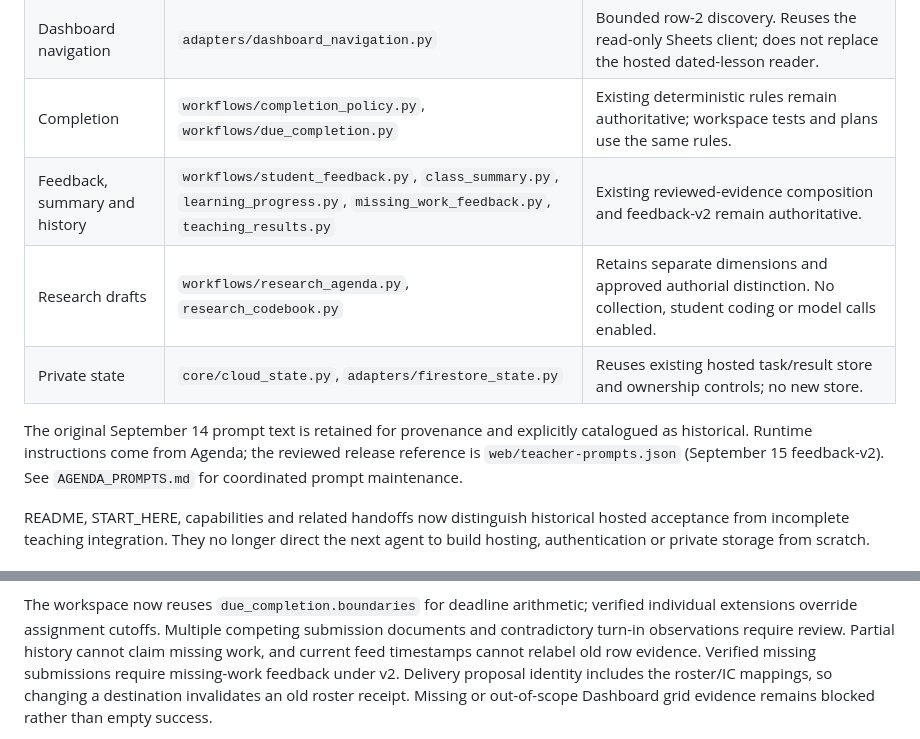
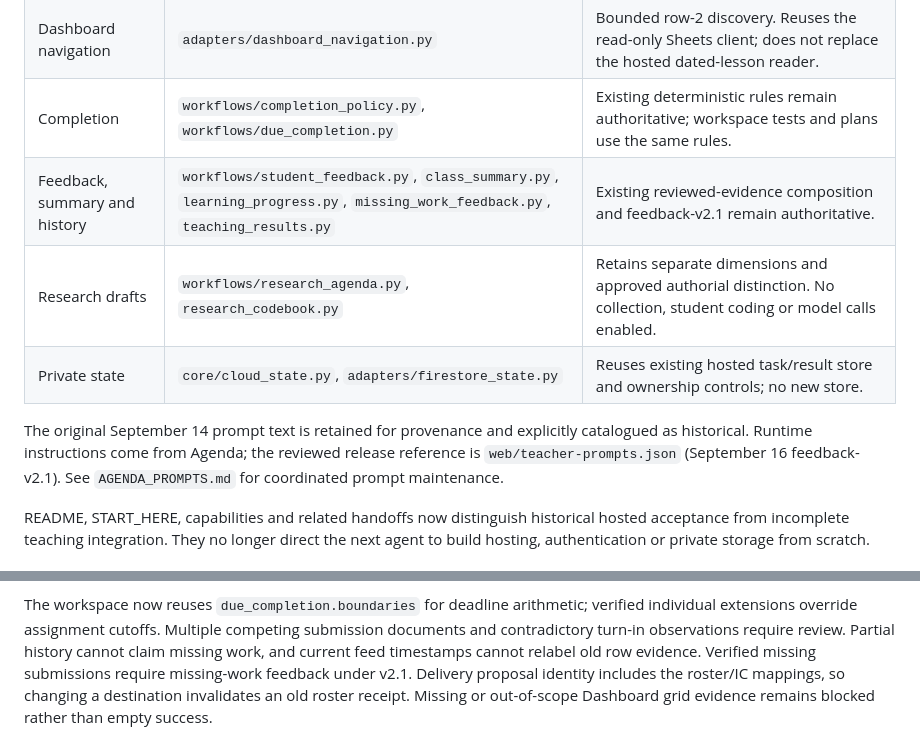
Before and after one commit to kvond/school-workflow-hub, a Markdown page: docs/PYTHON_INTEGRATION_20260916.md, 2 parts joined by grey strips. Drawn GitHub-style.

```diff
--- a/docs/PYTHON_INTEGRATION_20260916.md
+++ b/docs/PYTHON_INTEGRATION_20260916.md
@@ -16,13 +16,13 @@ Cloud Run or activate any workflow.
 | Four-page workspace projection | `workflows/teacher_workspace.py` | Host-injected planning/read model; preserves `agenda-operations/v1` inside `agenda-workspace/v1`. Not the deployed teaching-results provider. |
 | Dashboard navigation | `adapters/dashboard_navigation.py` | Bounded row-2 discovery. Reuses the read-only Sheets client; does not replace the hosted dated-lesson reader. |
 | Completion | `workflows/completion_policy.py`, `workflows/due_completion.py` | Existing deterministic rules remain authoritative; workspace tests and plans use the same rules. |
-| Feedback, summary and history | `workflows/student_feedback.py`, `class_summary.py`, `learning_progress.py`, `missing_work_feedback.py`, `teaching_results.py` | Existing reviewed-evidence composition and feedback-v2 remain authoritative. |
+| Feedback, summary and history | `workflows/student_feedback.py`, `class_summary.py`, `learning_progress.py`, `missing_work_feedback.py`, `teaching_results.py` | Existing reviewed-evidence composition and feedback-v2.1 remain authoritative. |
 | Research drafts | `workflows/research_agenda.py`, `research_codebook.py` | Retains separate dimensions and approved authorial distinction. No collection, student coding or model calls enabled. |
 | Private state | `core/cloud_state.py`, `adapters/firestore_state.py` | Reuses existing hosted task/result store and ownership controls; no new store. |
 
 The original September 14 prompt text is retained for provenance and explicitly
 catalogued as historical. Runtime instructions come from Agenda; the reviewed
-release reference is `web/teacher-prompts.json` (September 15 feedback-v2).
+release reference is `web/teacher-prompts.json` (September 16 feedback-v2.1).
 See `AGENDA_PROMPTS.md` for coordinated prompt maintenance.
 
 README, START_HERE, capabilities and related handoffs now distinguish historical
@@ -44,7 +44,7 @@ verified individual extensions override assignment cutoffs. Multiple competing
 submission documents and contradictory turn-in observations require review.
 Partial history cannot claim missing work, and current feed timestamps cannot
 relabel old row evidence. Verified missing submissions require missing-work
-feedback under v2. Delivery proposal identity includes the roster/IC mappings,
+feedback under v2.1. Delivery proposal identity includes the roster/IC mappings,
 so changing a destination invalidates an old roster receipt. Missing or
 out-of-scope Dashboard grid evidence remains blocked rather than empty success.
 
```
Also changed, not shown: docs/FOUR_PAGE_WORKFLOWS.md (+4 -4 lines).
